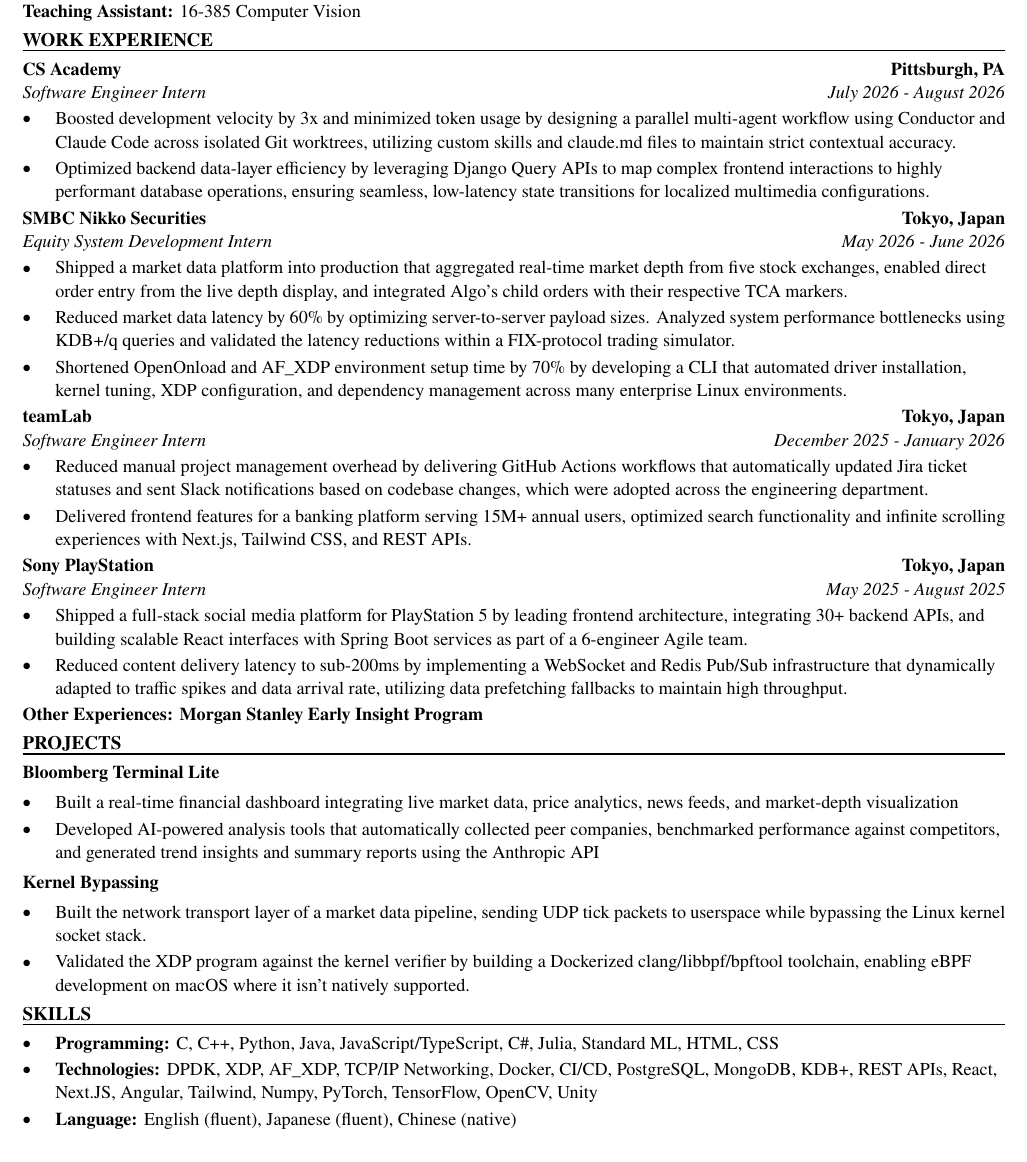
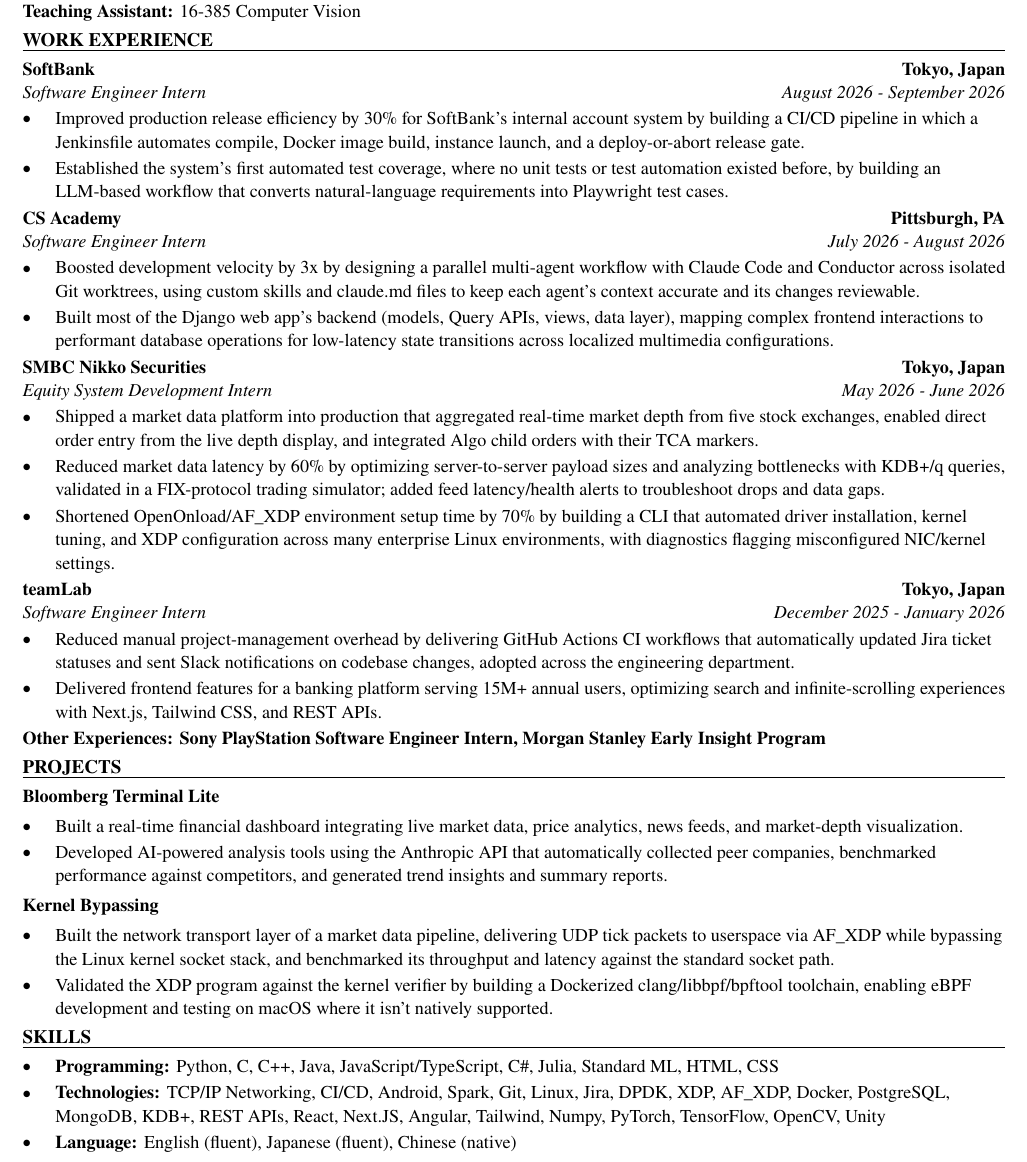
Before and after one commit to xinyichan04/resume, a LaTeX CV (resume.tex, which reads skills.tex): part of the page, cut so that both start at the same text. Compiled offline with pdfLaTeX.

Commit message:
Tailor for Rakuten Kobo: eReader Quality Assurance Intern (ATS score 75.0 -> 100.0)

```diff
--- a/resume.tex
+++ b/resume.tex
@@ -50,43 +50,43 @@
 \textbf{Teaching Assistant:} 16-385 Computer Vision
 
 \section*{WORK EXPERIENCE}
+\entry{SoftBank}{Tokyo, Japan}{Software Engineer Intern}{August 2026 - September 2026}
+\begin{itemize}
+  \item Improved production release efficiency by 30\% for SoftBank's internal account system by building a CI/CD pipeline in which a Jenkinsfile automates compile, Docker image build, instance launch, and a deploy-or-abort release gate.
+  \item Established the system's first automated test coverage, where no unit tests or test automation existed before, by building an LLM-based workflow that converts natural-language requirements into Playwright test cases.
+\end{itemize}
+
 \entry{CS Academy}{Pittsburgh, PA}{Software Engineer Intern}{July 2026 - August 2026}
 \begin{itemize}
-  \item Boosted development velocity by 3x and minimized token usage by designing a parallel multi-agent workflow using Conductor and Claude Code across isolated Git worktrees, utilizing custom skills and claude.md files to maintain strict contextual accuracy.
-  \item Optimized backend data-layer efficiency by leveraging Django Query APIs to map complex frontend interactions to highly performant database operations, ensuring seamless, low-latency state transitions for localized multimedia configurations.
+  \item Boosted development velocity by 3x by designing a parallel multi-agent workflow with Claude Code and Conductor across isolated Git worktrees, using custom skills and claude.md files to keep each agent's context accurate and its changes reviewable.
+  \item Built most of the Django web app's backend (models, Query APIs, views, data layer), mapping complex frontend interactions to performant database operations for low-latency state transitions across localized multimedia configurations.
 \end{itemize}
 
 \entry{SMBC Nikko Securities}{Tokyo, Japan}{Equity System Development Intern}{May 2026 - June 2026}
 \begin{itemize}
-  \item Shipped a market data platform into production that aggregated real-time market depth from five stock exchanges, enabled direct order entry from the live depth display, and integrated Algo's child orders with their respective TCA markers.
-  \item Reduced market data latency by 60\% by optimizing server-to-server payload sizes. Analyzed system performance bottlenecks using KDB+/q queries and validated the latency reductions within a FIX-protocol trading simulator.
-  \item Shortened OpenOnload and AF\_XDP environment setup time by 70\% by developing a CLI that automated driver installation, kernel tuning, XDP configuration, and dependency management across many enterprise Linux environments.
+  \item Shipped a market data platform into production that aggregated real-time market depth from five stock exchanges, enabled direct order entry from the live depth display, and integrated Algo child orders with their TCA markers.
+  \item Reduced market data latency by 60\% by optimizing server-to-server payload sizes and analyzing bottlenecks with KDB+/q queries, validated in a FIX-protocol trading simulator; added feed latency/health alerts to troubleshoot drops and data gaps.
+  \item Shortened OpenOnload/AF\_XDP environment setup time by 70\% by building a CLI that automated driver installation, kernel tuning, and XDP configuration across many enterprise Linux environments, with diagnostics flagging misconfigured NIC/kernel settings.
 \end{itemize}
 
 \entry{teamLab}{Tokyo, Japan}{Software Engineer Intern}{December 2025 - January 2026}
 \begin{itemize}
-  \item Reduced manual project management overhead by delivering GitHub Actions workflows that automatically updated Jira ticket statuses and sent Slack notifications based on codebase changes, which were adopted across the engineering department.
-  \item Delivered frontend features for a banking platform serving 15M+ annual users, optimized search functionality and infinite scrolling experiences with Next.js, Tailwind CSS, and REST APIs.
+  \item Reduced manual project-management overhead by delivering GitHub Actions CI workflows that automatically updated Jira ticket statuses and sent Slack notifications on codebase changes, adopted across the engineering department.
+  \item Delivered frontend features for a banking platform serving 15M+ annual users, optimizing search and infinite-scrolling experiences with Next.js, Tailwind CSS, and REST APIs.
 \end{itemize}
-
-\entry{Sony PlayStation}{Tokyo, Japan}{Software Engineer Intern}{May 2025 - August 2025}
-\begin{itemize}
-  \item Shipped a full-stack social media platform for PlayStation 5 by leading frontend architecture, integrating 30+ backend APIs, and building scalable React interfaces with Spring Boot services as part of a 6-engineer Agile team.
-  \item Reduced content delivery latency to sub-200ms by implementing a WebSocket and Redis Pub/Sub infrastructure that dynamically adapted to traffic spikes and data arrival rate, utilizing data prefetching fallbacks to maintain high throughput.
-\end{itemize}
-\textbf{Other Experiences: Morgan Stanley Early Insight Program}
+\textbf{Other Experiences: Sony PlayStation Software Engineer Intern, Morgan Stanley Early Insight Program}
 
 \section*{PROJECTS}
 \textbf{Bloomberg Terminal Lite}\par\vspace{2pt}
 \begin{itemize}
-  \item Built a real-time financial dashboard integrating live market data, price analytics, news feeds, and market-depth visualization
-  \item Developed AI-powered analysis tools that automatically collected peer companies, benchmarked performance against competitors, and generated trend insights and summary reports using the Anthropic API
+  \item Built a real-time financial dashboard integrating live market data, price analytics, news feeds, and market-depth visualization.
+  \item Developed AI-powered analysis tools using the Anthropic API that automatically collected peer companies, benchmarked performance against competitors, and generated trend insights and summary reports.
 \end{itemize}
 \vspace{2pt}
 \textbf{Kernel Bypassing}\par\vspace{2pt}
 \begin{itemize}
-  \item Built the network transport layer of a market data pipeline, sending UDP tick packets to userspace while bypassing the Linux kernel socket stack.
-  \item Validated the XDP program against the kernel verifier by building a Dockerized clang/libbpf/bpftool toolchain, enabling eBPF development on macOS where it isn't natively supported.
+  \item Built the network transport layer of a market data pipeline, delivering UDP tick packets to userspace via AF\_XDP while bypassing the Linux kernel socket stack, and benchmarked its throughput and latency against the standard socket path.
+  \item Validated the XDP program against the kernel verifier by building a Dockerized clang/libbpf/bpftool toolchain, enabling eBPF development and testing on macOS where it isn't natively supported.
 \end{itemize}
 
 \input{skills.tex}
--- a/skills.tex
+++ b/skills.tex
@@ -1,7 +1,7 @@
 % SKILLS section: the ONLY part the tailoring system rewrites.
 \section*{SKILLS}
 \begin{itemize}
-  \item \textbf{Programming:} C, C++, Python, Java, JavaScript/TypeScript, C\#, Julia, Standard ML, HTML, CSS
-  \item \textbf{Technologies:} DPDK, XDP, AF\_XDP, TCP/IP Networking, Docker, CI/CD, PostgreSQL, MongoDB, KDB+, REST APIs, React, Next.JS, Angular, Tailwind, Numpy, PyTorch, TensorFlow, OpenCV, Unity
+  \item \textbf{Programming:} Python, C, C++, Java, JavaScript/TypeScript, C\#, Julia, Standard ML, HTML, CSS
+  \item \textbf{Technologies:} TCP/IP Networking, CI/CD, Android, Spark, Git, Linux, Jira, DPDK, XDP, AF\_XDP, Docker, PostgreSQL, MongoDB, KDB+, REST APIs, React, Next.JS, Angular, Tailwind, Numpy, PyTorch, TensorFlow, OpenCV, Unity
   \item \textbf{Language:} English (fluent), Japanese (fluent), Chinese (native)
 \end{itemize}
```
